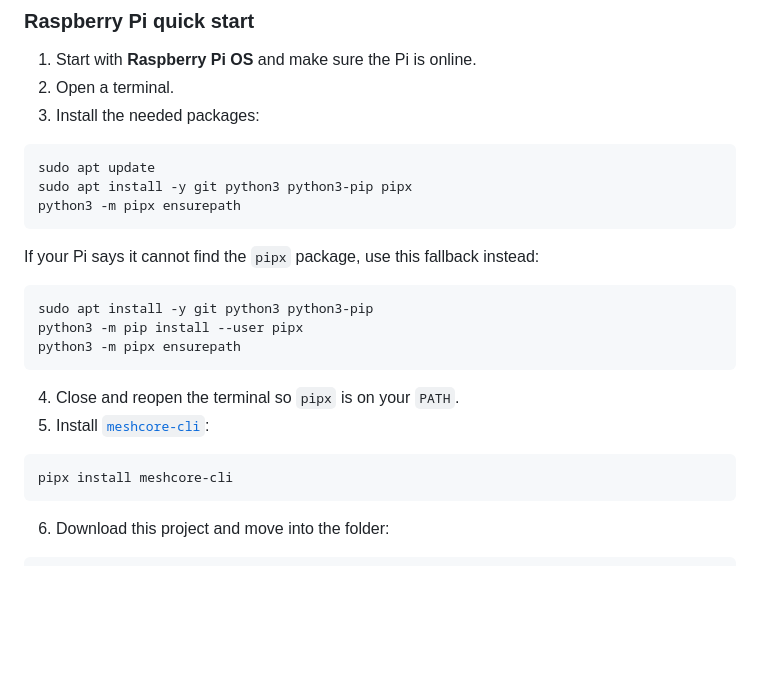
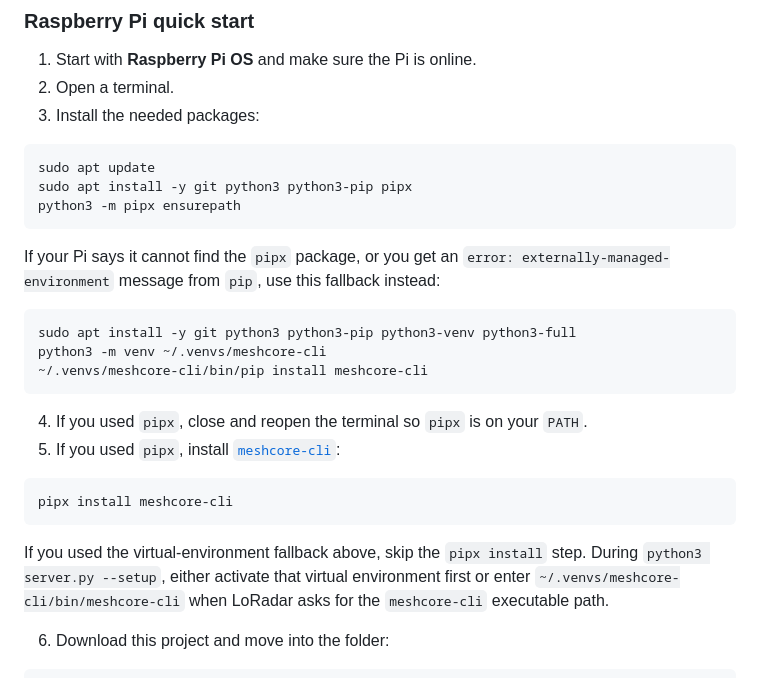
Before and after one commit to kq4cin/LoRadar, a Markdown page: README.md, the part around the change. GitHub-like rendering; blank space fills up the shorter version.

Commit message:
docs: add Pi PEP 668 install fallback
Co-authored-by: kq4cin <134175489+kq4cin@users.noreply.github.com>

````diff
--- a/README.md
+++ b/README.md
@@ -38,20 +38,30 @@ sudo apt install -y git python3 python3-pip pipx
 python3 -m pipx ensurepath
 ```
 
-If your Pi says it cannot find the `pipx` package, use this fallback instead:
+If your Pi says it cannot find the `pipx` package, or you get an
+`error: externally-managed-environment` message from `pip`, use this fallback
+instead:
 
 ```bash
-sudo apt install -y git python3 python3-pip
-python3 -m pip install --user pipx
-python3 -m pipx ensurepath
+sudo apt install -y git python3 python3-pip python3-venv python3-full
+python3 -m venv ~/.venvs/meshcore-cli
+~/.venvs/meshcore-cli/bin/pip install meshcore-cli
 ```
 
-4. Close and reopen the terminal so `pipx` is on your `PATH`.
-5. Install [`meshcore-cli`](https://github.com/meshcore-dev/meshcore-cli):
+4. If you used `pipx`, close and reopen the terminal so `pipx` is on your
+   `PATH`.
+5. If you used `pipx`, install
+   [`meshcore-cli`](https://github.com/meshcore-dev/meshcore-cli):
 
 ```bash
 pipx install meshcore-cli
 ```
+
+If you used the virtual-environment fallback above, skip the `pipx install`
+step. During `python3 server.py --setup`, either activate that virtual
+environment first or enter
+`~/.venvs/meshcore-cli/bin/meshcore-cli` when LoRadar asks for the
+`meshcore-cli` executable path.
 
 6. Download this project and move into the folder:
 
````
